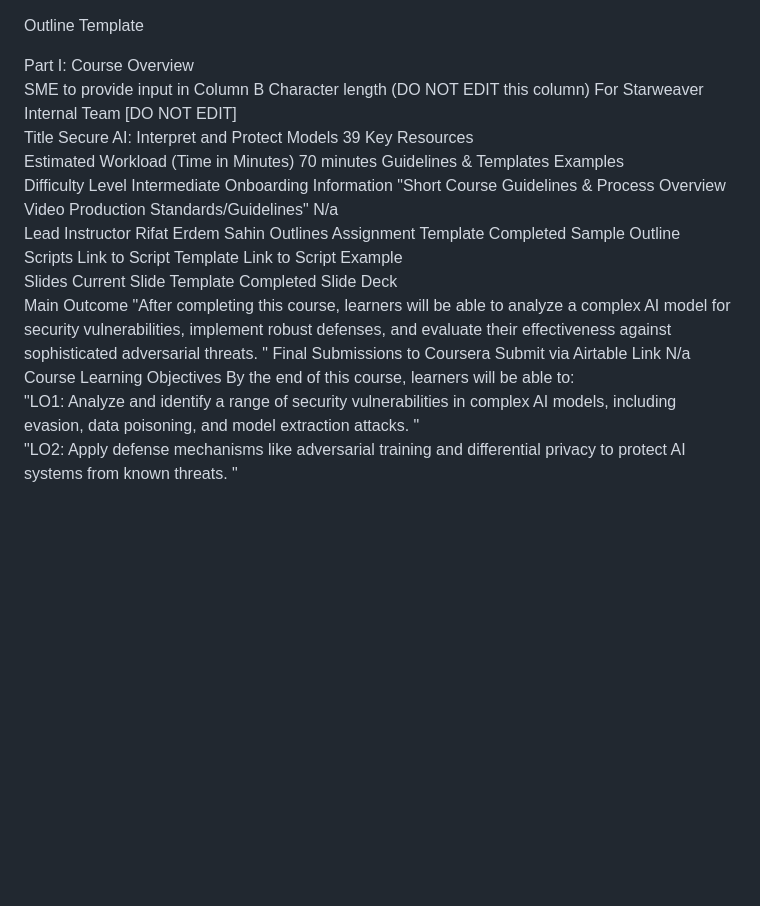
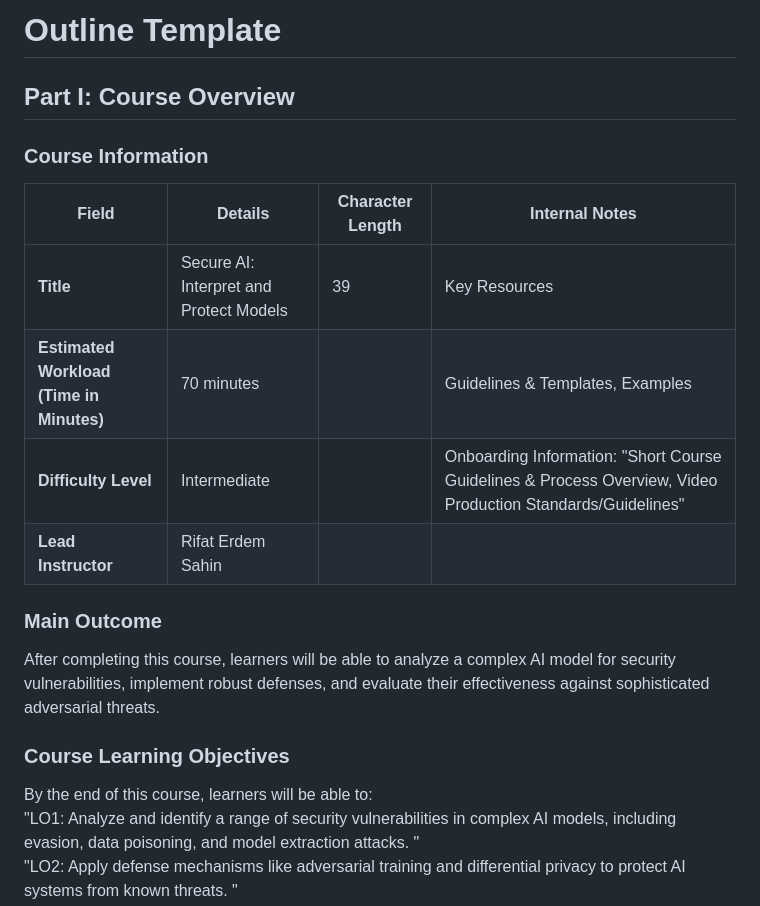
Before and after one commit to rifaterdemsahin/ai-security-course, a Markdown page: 5_Symbols/outline.md, the part around the change. Rendered like a GitHub page; blank space fills up the shorter version.

Commit message:
Refactor course outline for improved clarity and structure

```diff
--- a/5_Symbols/outline.md
+++ b/5_Symbols/outline.md
@@ -1,18 +1,21 @@
+# Outline Template
 
-Outline Template
+## Part I: Course Overview
 
-Part I: Course Overview
-	SME to provide input in Column B			Character length (DO NOT EDIT this column)		For Starweaver Internal Team [DO NOT EDIT]
-Title	Secure AI: Interpret and Protect Models			39		Key Resources
-Estimated Workload (Time in Minutes)	70 minutes 						Guidelines & Templates	Examples
-Difficulty Level	Intermediate					Onboarding Information	"Short Course Guidelines & Process Overview
-Video Production Standards/Guidelines"	N/a
-Lead Instructor	Rifat Erdem Sahin					Outlines	Assignment Template	Completed Sample Outline
-						Scripts	Link to Script Template	Link to Script Example
-						Slides	Current Slide Template	Completed Slide Deck
-Main Outcome	"After completing this course, learners will be able to analyze a complex AI model for security vulnerabilities, implement robust defenses, and evaluate their effectiveness against sophisticated adversarial threats.
-"					Final Submissions to Coursera	Submit via Airtable Link	N/a
-Course Learning Objectives	By the end of this course, learners will be able to:
+### Course Information
+
+| Field | Details | Character Length | Internal Notes |
+|-------|---------|------------------|----------------|
+| **Title** | Secure AI: Interpret and Protect Models | 39 | Key Resources |
+| **Estimated Workload (Time in Minutes)** | 70 minutes | | Guidelines & Templates, Examples |
+| **Difficulty Level** | Intermediate | | Onboarding Information: "Short Course Guidelines & Process Overview, Video Production Standards/Guidelines" |
+| **Lead Instructor** | Rifat Erdem Sahin | | |
+
+### Main Outcome
+After completing this course, learners will be able to analyze a complex AI model for security vulnerabilities, implement robust defenses, and evaluate their effectiveness against sophisticated adversarial threats.
+
+### Course Learning Objectives
+By the end of this course, learners will be able to:
 	"LO1: Analyze and identify a range of security vulnerabilities in complex AI models, including evasion, data poisoning, and model extraction attacks.
 "
 	"LO2: Apply defense mechanisms like adversarial training and differential privacy to protect AI systems from known threats.
```
Also changed, not shown: 1_real/okrs.md (added, +11 -0 lines).
